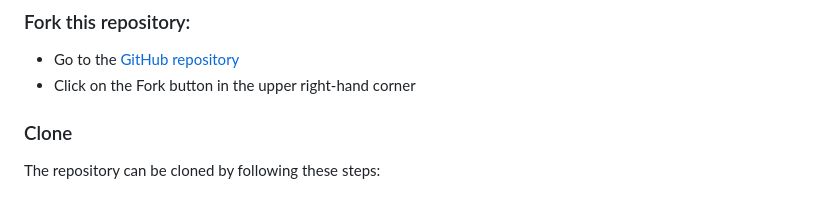
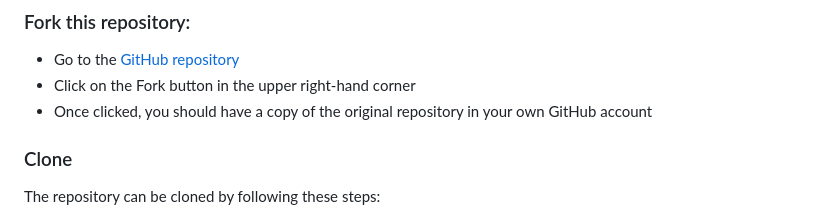
Before and after one commit to KSDunne/summit_style, a Markdown page: README.md, the part around the change. GitHub-like rendering.

Commit message:
Add a line to fork section in README

```diff
--- a/README.md
+++ b/README.md
@@ -276,6 +276,7 @@ This project used [Stripe](https://stripe.com) to handle all payments.
 
 - Go to the [GitHub repository](https://github.com/KSDunne/summit_style)
 - Click on the Fork button in the upper right-hand corner
+- Once clicked, you should have a copy of the original repository in your own GitHub account
 
 ### Clone
 
```
